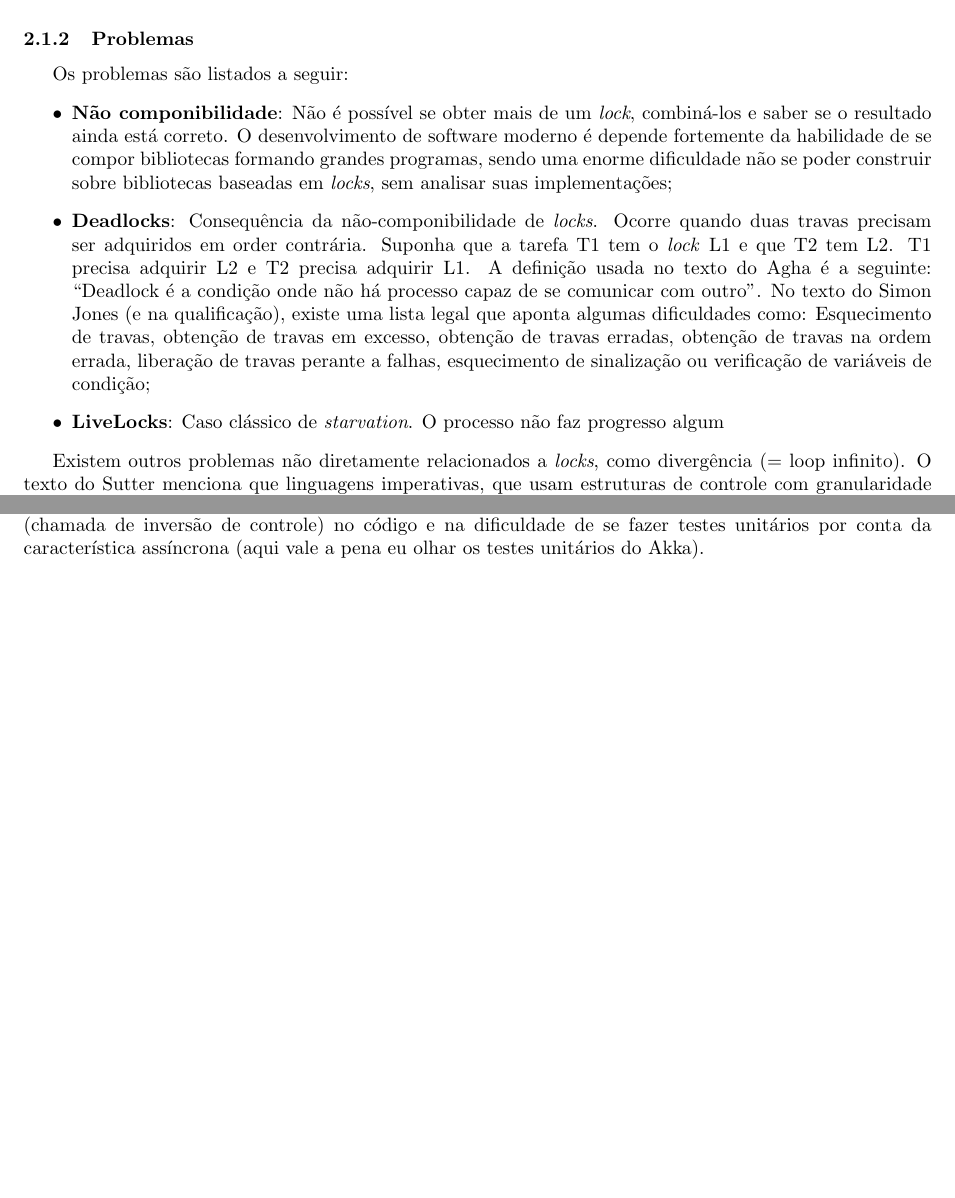
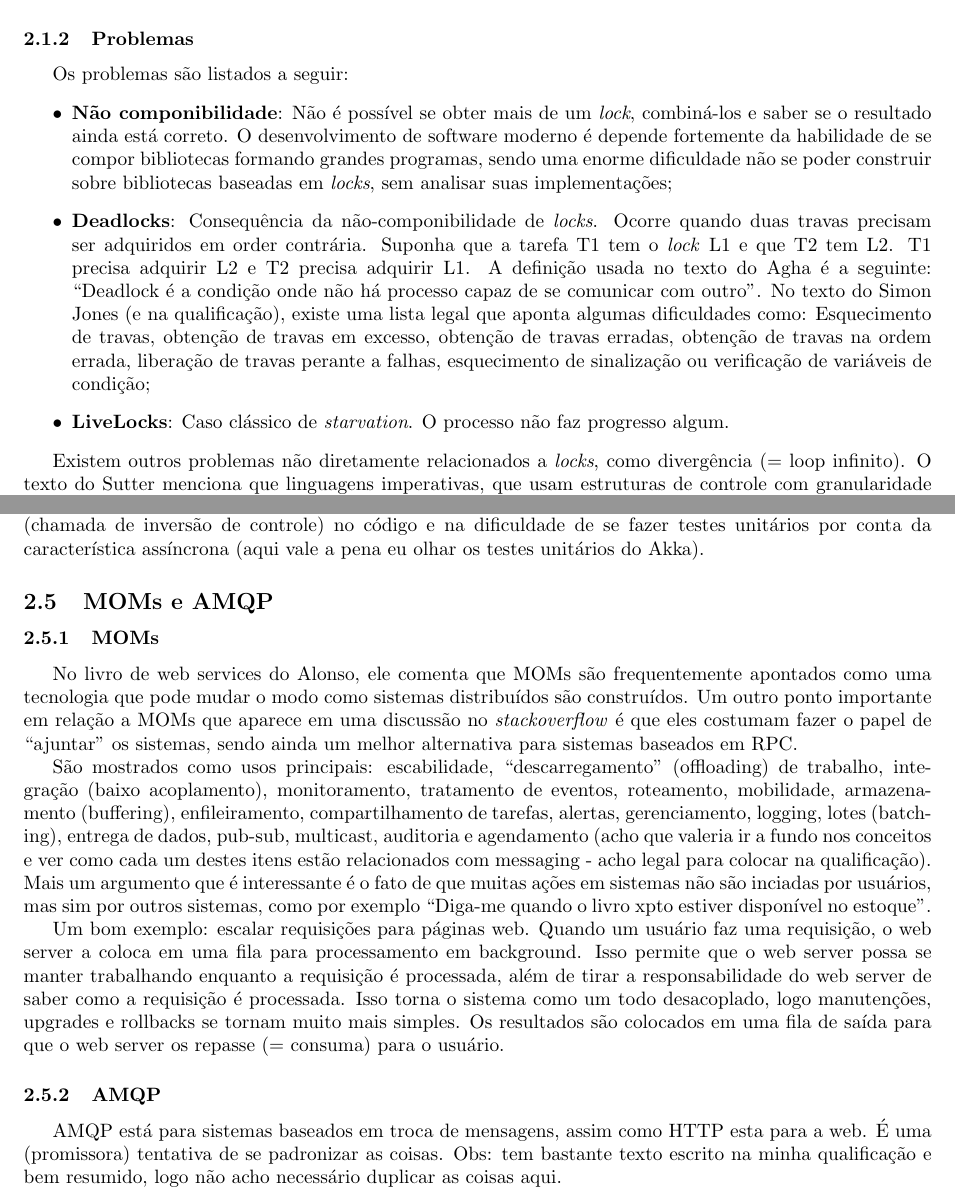
Before and after one commit to thadeurc/sagat, a LaTeX paper (conceitos-basicos/conceitos.tex): two parts of pages 3 and 6 of 7 before the commit and two parts of pages 3 and 7 of 8 after it, joined at a grey line, cut so that both start at the same text, the shorter picture padded with empty space. Compiled offline with pdfLaTeX.

Commit message:
texto sobre MOMs e mais umas coisas de concorrencia

```diff
--- a/conceitos-basicos/conceitos.tex
+++ b/conceitos-basicos/conceitos.tex
@@ -341,6 +357,34 @@
 		\par Os principais problemas levantados em relação ao modelo de atores estão ligados a perda de linearidade
 		(chamada de inversão de controle) no código e na dificuldade de se fazer testes unitários por conta da
 		característica assíncrona (aqui vale a pena eu olhar os testes unitários do Akka).
+	\subsection{MOMs e AMQP}
+		\subsubsection{MOMs}
+			No livro de web services do Alonso, ele comenta que MOMs são frequentemente apontados como uma tecnologia
+			que pode mudar o modo como sistemas  distribuídos são construídos. Um outro ponto importante em relação a MOMs
+			que aparece em uma discussão no \textit{stackoverflow} é que eles costumam fazer o papel de ``ajuntar'' os
+			sistemas, sendo ainda um melhor alternativa para sistemas baseados em RPC.
+
+			\par São mostrados como usos principais: escabilidade, ``descarregamento'' (offloading) de trabalho, integração
+			(baixo acoplamento),
+			monitoramento, tratamento de eventos, roteamento, mobilidade, armazenamento (buffering), enfileiramento,
+			compartilhamento de tarefas, alertas, gerenciamento, logging, lotes (batching), entrega de dados,
+			pub-sub, multicast, auditoria e agendamento (acho que valeria ir a fundo nos conceitos e ver como cada um
+			destes itens estão relacionados com messaging - acho legal para colocar na qualificação). Mais um argumento
+			que é interessante é o fato de que muitas ações em sistemas não são inciadas por usuários, mas sim
+			por outros sistemas, como por exemplo ``Diga-me quando o livro xpto estiver disponível no estoque".
+
+			\par Um bom exemplo: escalar requisições para páginas web. Quando um usuário faz uma requisição, o web server
+			a coloca em uma fila para processamento em background. Isso permite que o web server possa se manter trabalhando
+			enquanto a requisição é processada, além de tirar a responsabilidade do web server de saber como a requisição é
+			processada. Isso torna o sistema como um todo desacoplado, logo manutenções, upgrades e rollbacks se tornam
+			muito mais simples. Os resultados são colocados em uma fila de saída para que o web server os repasse (= consuma)
+			para o usuário.
+
+		\subsubsection{AMQP}
+			AMQP está para sistemas baseados em troca de mensagens, assim como HTTP esta para a web. É uma (promissora)
+			tentativa de se padronizar as coisas. Obs: tem bastante texto escrito na minha qualificação e bem
+			resumido, logo não acho necessário duplicar as coisas aqui.
+
 \newpage
 \bibliographystyle{abstract}
 \bibliography{referencias}
```
Also changed, not shown: conceitos-basicos/conceitos.tex (20 more changed lines).
